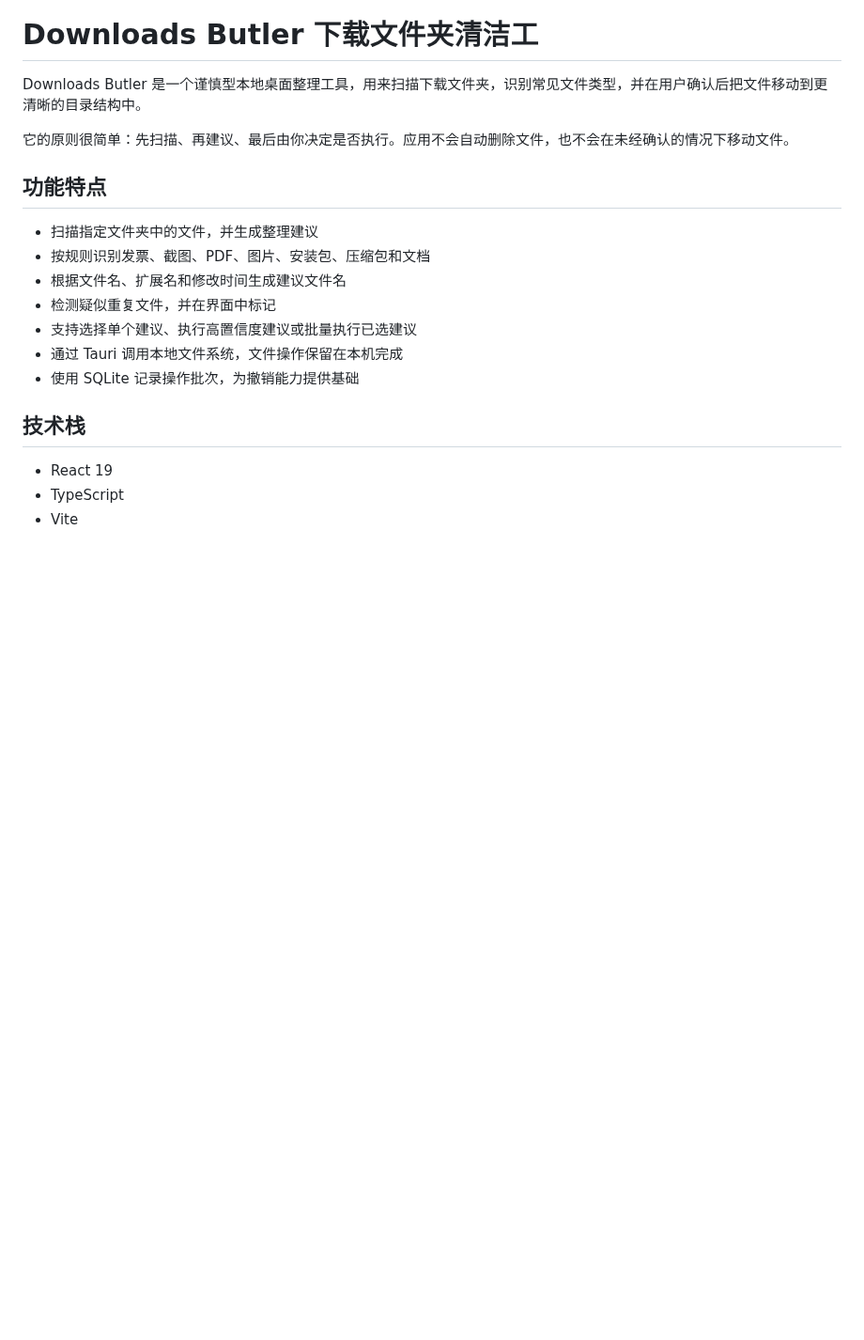
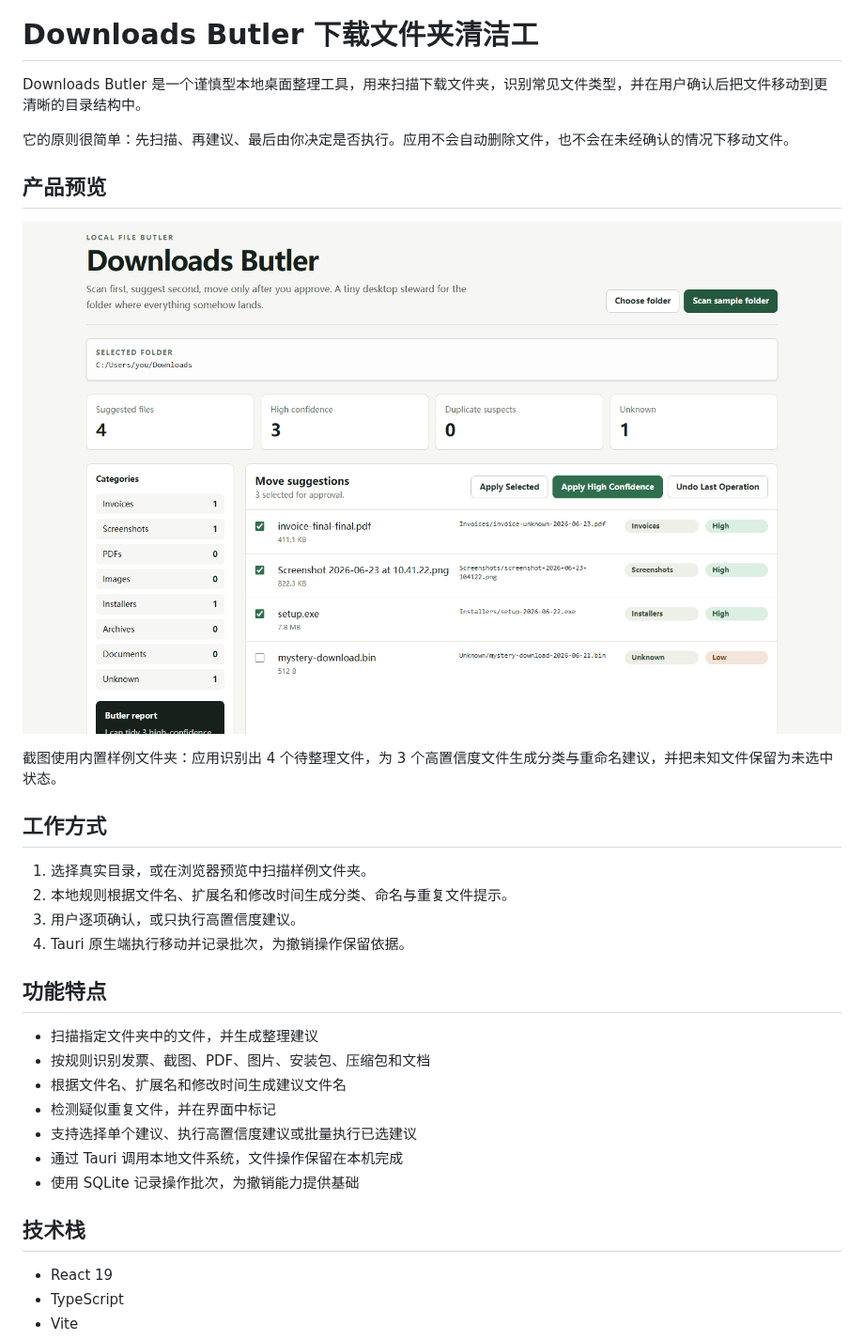
Before and after one commit to ZackZhang-AI/downloads-butler, a Markdown page: README.md, the part around the change. Shown at 94% size. Rendered like a GitHub page; pictures changed too: docs/images/readme-sample-scan.png (added); blank space fills up the shorter version.

Commit message:
docs: ???????????
???????????????????????????????????

```diff
--- a/README.md
+++ b/README.md
@@ -3,6 +3,19 @@
 Downloads Butler 是一个谨慎型本地桌面整理工具，用来扫描下载文件夹，识别常见文件类型，并在用户确认后把文件移动到更清晰的目录结构中。
 
 它的原则很简单：先扫描、再建议、最后由你决定是否执行。应用不会自动删除文件，也不会在未经确认的情况下移动文件。
+
+## 产品预览
+
+![Downloads Butler 样例扫描结果](docs/images/readme-sample-scan.png)
+
+截图使用内置样例文件夹：应用识别出 4 个待整理文件，为 3 个高置信度文件生成分类与重命名建议，并把未知文件保留为未选中状态。
+
+## 工作方式
+
+1. 选择真实目录，或在浏览器预览中扫描样例文件夹。
+2. 本地规则根据文件名、扩展名和修改时间生成分类、命名与重复文件提示。
+3. 用户逐项确认，或只执行高置信度建议。
+4. Tauri 原生端执行移动并记录批次，为撤销操作保留依据。
 
 ## 功能特点
 
```
